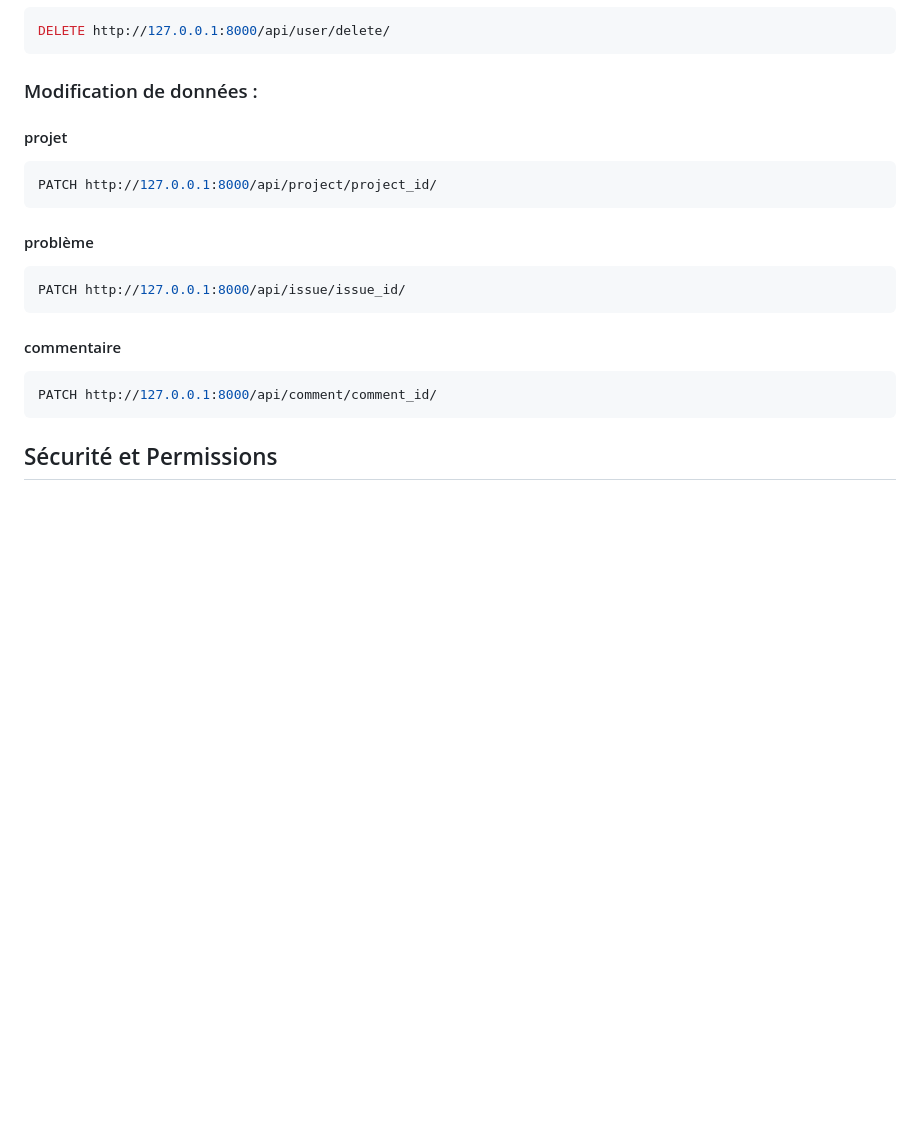
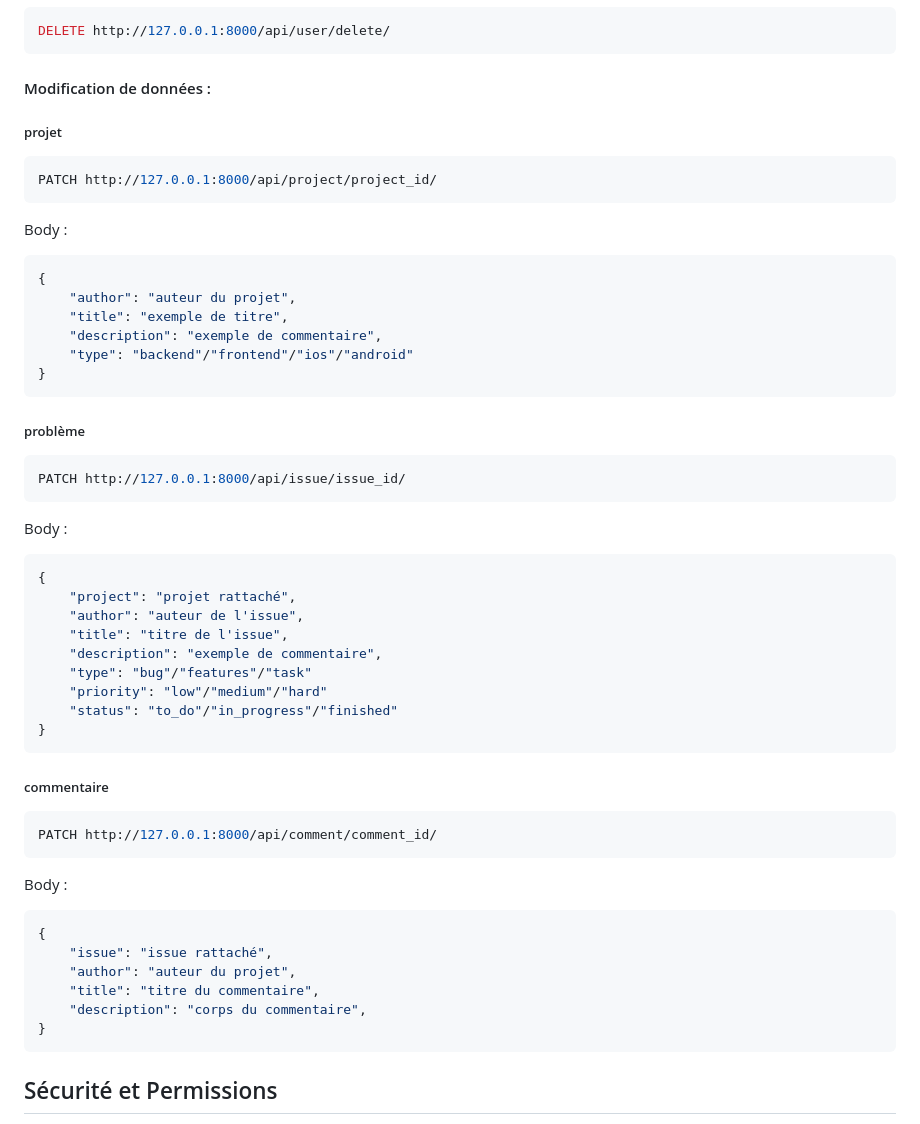
Before and after one commit to TombeEtoile/opcr_project_10, a Markdown page: README.md, the part around the change. Drawn GitHub-style; blank space fills up the shorter version.

````diff
--- a/README.md
+++ b/README.md
@@ -127,18 +127,48 @@ Body :
 DELETE http://127.0.0.1:8000/api/user/delete/
 ```
 
-### Modification de données :
-#### projet
+#### Modification de données :
+##### projet
 ```bash
 PATCH http://127.0.0.1:8000/api/project/project_id/
 ```
-#### problème
+Body :
+```json
+{
+    "author": "auteur du projet",
+    "title": "exemple de titre",
+    "description": "exemple de commentaire",
+    "type": "backend"/"frontend"/"ios"/"android"
+}
+```
+##### problème
 ```bash
 PATCH http://127.0.0.1:8000/api/issue/issue_id/
 ```
-#### commentaire
+Body :
+```json
+{
+    "project": "projet rattaché",
+    "author": "auteur de l'issue",
+    "title": "titre de l'issue",
+    "description": "exemple de commentaire",
+    "type": "bug"/"features"/"task"
+    "priority": "low"/"medium"/"hard"
+    "status": "to_do"/"in_progress"/"finished"
+}
+```
+##### commentaire
 ```bash
 PATCH http://127.0.0.1:8000/api/comment/comment_id/
+```
+Body :
+```json
+{
+    "issue": "issue rattaché",
+    "author": "auteur du projet",
+    "title": "titre du commentaire",
+    "description": "corps du commentaire",
+}
 ```
 
 
````
